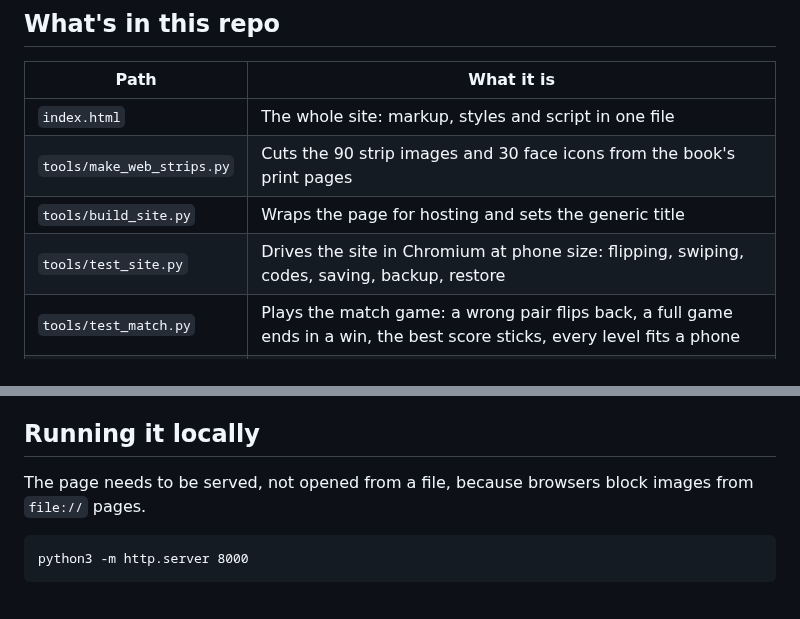
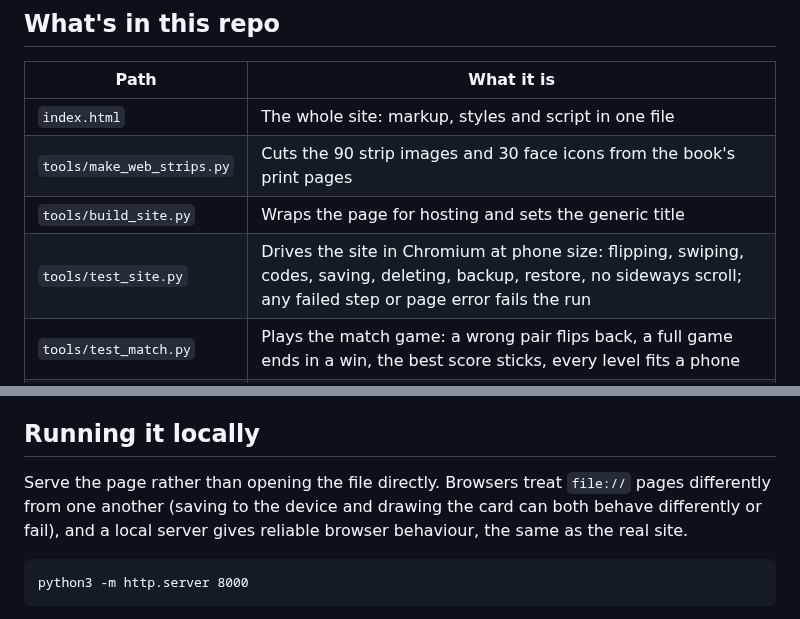
Before and after one commit to mikeohallo/monster-book, a Markdown page: README.md, 2 parts joined by grey strips. Rendered like a GitHub page.

````diff
--- a/README.md
+++ b/README.md
@@ -71,7 +71,7 @@ That was the main design decision. The obvious version of this site has user acc
 | `index.html` | The whole site: markup, styles and script in one file |
 | `tools/make_web_strips.py` | Cuts the 90 strip images and 30 face icons from the book's print pages |
 | `tools/build_site.py` | Wraps the page for hosting and sets the generic title |
-| `tools/test_site.py` | Drives the site in Chromium at phone size: flipping, swiping, codes, saving, backup, restore |
+| `tools/test_site.py` | Drives the site in Chromium at phone size: flipping, swiping, codes, saving, deleting, backup, restore, no sideways scroll; any failed step or page error fails the run |
 | `tools/test_match.py` | Plays the match game: a wrong pair flips back, a full game ends in a win, the best score sticks, every level fits a phone |
 | `tools/test_links.py` | The tab bar fits at 360–430 px; the plain link opens on the games page with Make a monster first; the `#make`, `#match`, `#whack`, `#bedtime` and `#monsters` links and gift links work; and the old Letters and Numbers links go to the Learning Lab |
 | `tools/test_games.py` | Plays Whack-a-monster and Monster bedtime with the page clock fast-forwarded: a perfect round, an empty round, a sleepy monster on Hard, a full bedtime from tuck-in to Good morning |
@@ -82,7 +82,7 @@ The monster images aren't in the repo; they're the book. Nor is `site/app.html`,
 
 ## Running it locally
 
-The page needs to be served, not opened from a file, because browsers block images from `file://` pages.
+Serve the page rather than opening the file directly. Browsers treat `file://` pages differently from one another (saving to the device and drawing the card can both behave differently or fail), and a local server gives reliable browser behaviour, the same as the real site.
 
 ```
 python3 -m http.server 8000
````
Also changed, not shown: other parts of README.md (+4 -4 lines), docs/screenshot.png (added), 3 other files.
